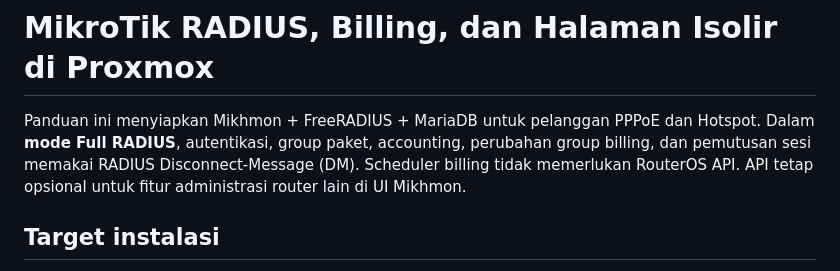
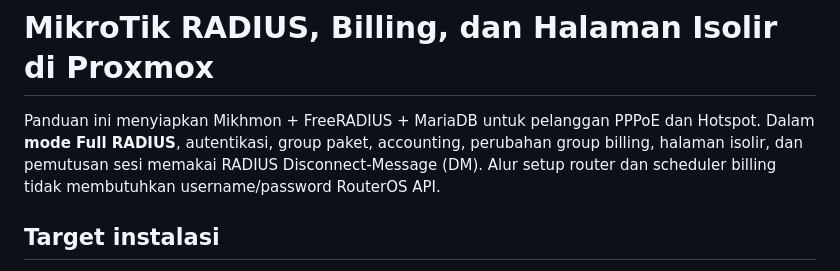
Before and after one commit to fiksum000/mikpusing, a Markdown page: deploy/README-RADIUS.md, the part around the change. Drawn GitHub-style.

Commit message:
Clarify API-free Full RADIUS docs

```diff
--- a/deploy/README-RADIUS.md
+++ b/deploy/README-RADIUS.md
@@ -1,6 +1,6 @@
 # MikroTik RADIUS, Billing, dan Halaman Isolir di Proxmox
 
-Panduan ini menyiapkan Mikhmon + FreeRADIUS + MariaDB untuk pelanggan PPPoE dan Hotspot. Dalam **mode Full RADIUS**, autentikasi, group paket, accounting, perubahan group billing, dan pemutusan sesi memakai RADIUS Disconnect-Message (DM). Scheduler billing tidak memerlukan RouterOS API. API tetap opsional untuk fitur administrasi router lain di UI Mikhmon.
+Panduan ini menyiapkan Mikhmon + FreeRADIUS + MariaDB untuk pelanggan PPPoE dan Hotspot. Dalam **mode Full RADIUS**, autentikasi, group paket, accounting, perubahan group billing, halaman isolir, dan pemutusan sesi memakai RADIUS Disconnect-Message (DM). Alur setup router dan scheduler billing tidak membutuhkan username/password RouterOS API.
 
 ## Target instalasi
 
```
